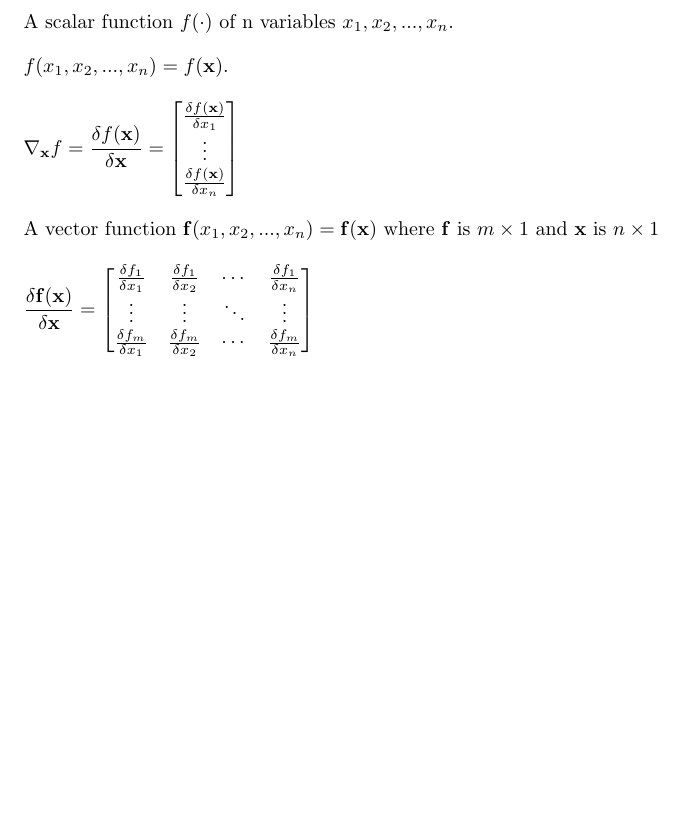
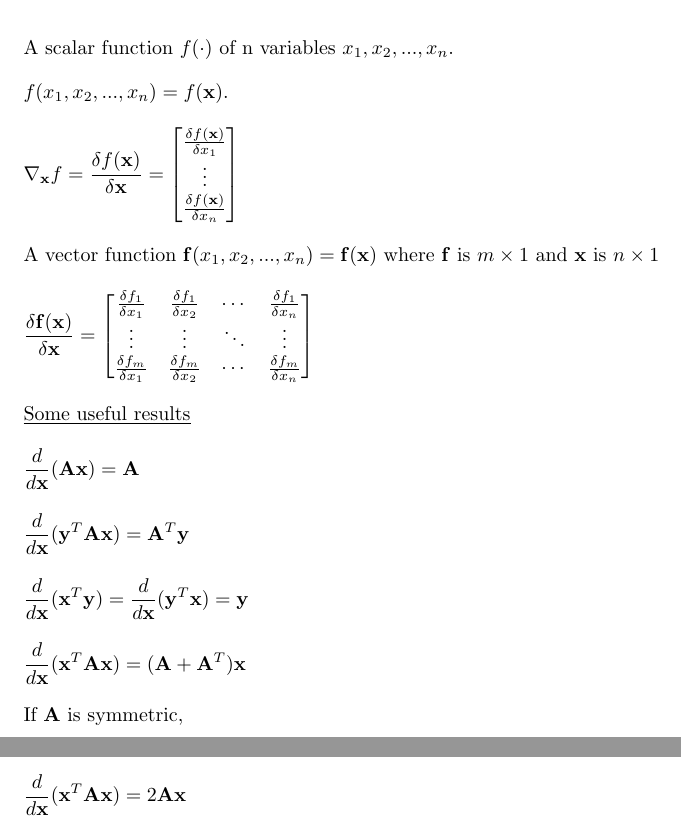
Before and after one commit to osowatzke/ECE_523_Lecture_Notes, a LaTeX document (vector_algebra.tex): part of page 3 of 3 before the commit and two parts of pages 3 and 4 of 4 after it, the two joined at a grey line, cut so that both start at the same text, the shorter picture padded with empty space. Compiled offline with pdfLaTeX.

Commit message:
Added useful results for vector calculus section

```diff
--- a/vector_algebra.tex
+++ b/vector_algebra.tex
@@ -157,5 +157,27 @@
 		\end{bmatrix}
 	\end{equation*}
 
+	\underline{Some useful results}
 
+	\begin{equation*}
+		\frac{d}{d\mathbf{x}}(\mathbf{Ax}) = \mathbf{A}
+	\end{equation*}
+
+	\begin{equation*}
+		\frac{d}{d\mathbf{x}}(\mathbf{y}^T\mathbf{Ax}) = \mathbf{A}^T\mathbf{y}
+	\end{equation*}
+
+	\begin{equation*}
+		\frac{d}{d\mathbf{x}}(\mathbf{x}^T\mathbf{y}) = \frac{d}{d\mathbf{x}}(\mathbf{y}^T\mathbf{x}) = \mathbf{y}
+	\end{equation*}
+
+	\begin{equation*}
+		\frac{d}{d\mathbf{x}}(\mathbf{x}^T\mathbf{Ax}) = (\mathbf{A} + \mathbf{A}^T)\mathbf{x}
+	\end{equation*}
+
+	If $\mathbf{A}$ is symmetric,
+
+	\begin{equation*}
+		\frac{d}{d\mathbf{x}}(\mathbf{x}^T\mathbf{Ax}) = 2\mathbf{Ax}
+	\end{equation*}
 \end{document}
```
